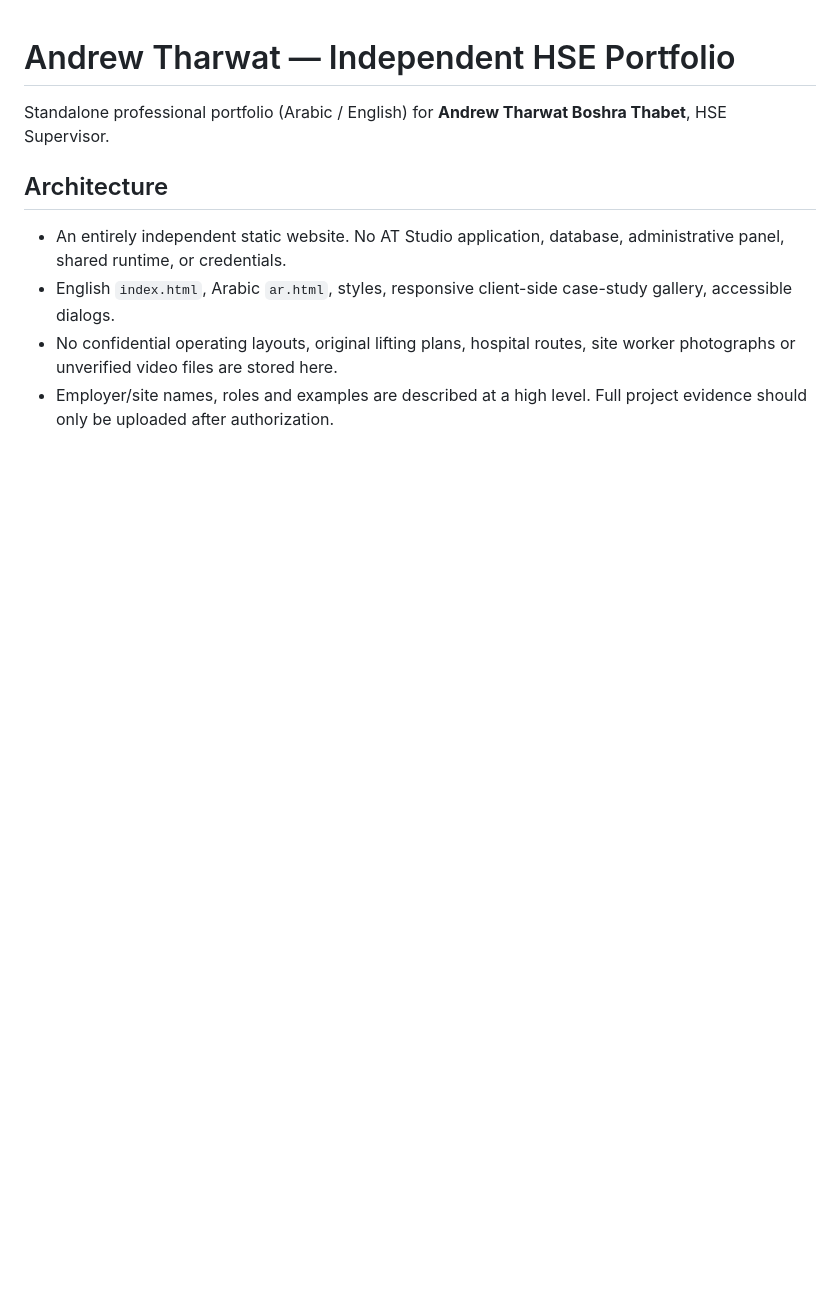
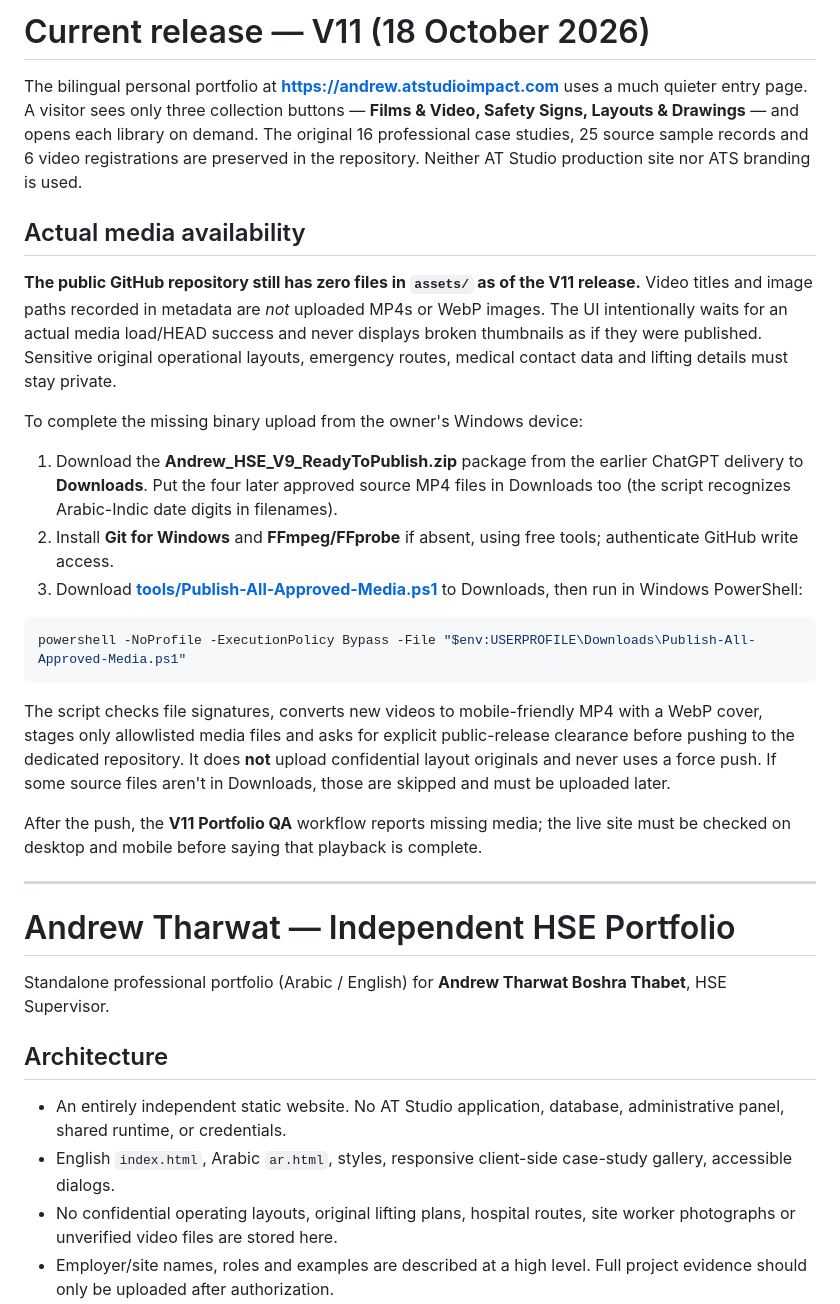
Before and after one commit to atstudioimpact0/andrew-hse-portfolio, a Markdown page: README.md, the part around the change. Drawn GitHub-style; blank space fills up the shorter version.

Commit message:
docs(v11): current minimal portfolio status and one-step approved binary media publishing instructions

````diff
--- a/README.md
+++ b/README.md
@@ -1,3 +1,27 @@
+# Current release — V11 (18 October 2026)
+
+The bilingual personal portfolio at **https://andrew.atstudioimpact.com** uses a much quieter entry page. A visitor sees only three collection buttons — **Films & Video, Safety Signs, Layouts & Drawings** — and opens each library on demand. The original 16 professional case studies, 25 source sample records and 6 video registrations are preserved in the repository. Neither AT Studio production site nor ATS branding is used.
+
+## Actual media availability
+
+**The public GitHub repository still has zero files in `assets/` as of the V11 release.** Video titles and image paths recorded in metadata are *not* uploaded MP4s or WebP images. The UI intentionally waits for an actual media load/HEAD success and never displays broken thumbnails as if they were published. Sensitive original operational layouts, emergency routes, medical contact data and lifting details must stay private.
+
+To complete the missing binary upload from the owner's Windows device:
+
+1. Download the **Andrew_HSE_V9_ReadyToPublish.zip** package from the earlier ChatGPT delivery to **Downloads**. Put the four later approved source MP4 files in Downloads too (the script recognizes Arabic-Indic date digits in filenames).
+2. Install **Git for Windows** and **FFmpeg/FFprobe** if absent, using free tools; authenticate GitHub write access.
+3. Download **[tools/Publish-All-Approved-Media.ps1](tools/Publish-All-Approved-Media.ps1)** to Downloads, then run in Windows PowerShell:
+
+```powershell
+powershell -NoProfile -ExecutionPolicy Bypass -File "$env:USERPROFILE\Downloads\Publish-All-Approved-Media.ps1"
+```
+
+The script checks file signatures, converts new videos to mobile-friendly MP4 with a WebP cover, stages only allowlisted media files and asks for explicit public-release clearance before pushing to the dedicated repository. It does **not** upload confidential layout originals and never uses a force push. If some source files aren't in Downloads, those are skipped and must be uploaded later.
+
+After the push, the **V11 Portfolio QA** workflow reports missing media; the live site must be checked on desktop and mobile before saying that playback is complete.
+
+---
+
 # Andrew Tharwat — Independent HSE Portfolio
 
 Standalone professional portfolio (Arabic / English) for **Andrew Tharwat Boshra Thabet**, HSE Supervisor.
````
